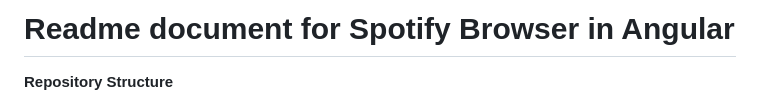
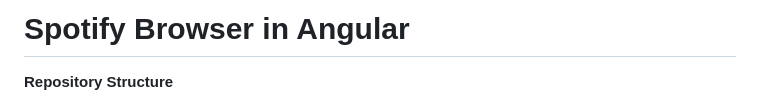
Before and after one commit to nathanv629/Informatics-Courses, a Markdown page: INFO 133 - User Interaction Software - SW PROJECTS/a3-spotify-browser-nathanv629/readme.md, the part around the change. Rendered like a GitHub page.

```diff
--- a/INFO 133 - User Interaction Software - SW PROJECTS/a3-spotify-browser-nathanv629/readme.md
+++ b/INFO 133 - User Interaction Software - SW PROJECTS/a3-spotify-browser-nathanv629/readme.md
@@ -1,4 +1,4 @@
-# Readme document for **Spotify Browser in Angular**
+# Spotify Browser in Angular
 
 **Repository Structure**
 
```
